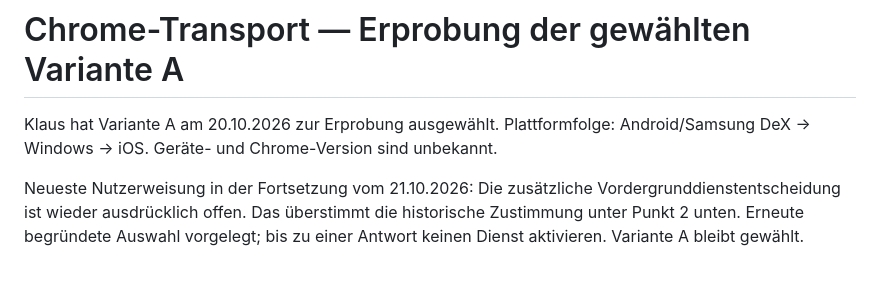
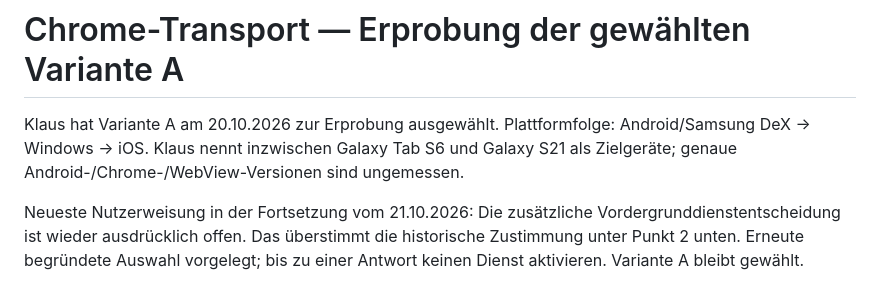
Before and after one commit to lausiklauskn-png/Workflow-PDF-Pro, a Markdown page: native/chrome/README.md, the part around the change. GitHub-like rendering.

Commit message:
Record Galaxy Tab S6 and Galaxy S21 as physical acceptance targets

```diff
--- a/native/chrome/README.md
+++ b/native/chrome/README.md
@@ -1,7 +1,8 @@
 # Chrome-Transport — Erprobung der gewählten Variante A
 
 Klaus hat Variante A am 20.10.2026 zur Erprobung ausgewählt. Plattformfolge:
-Android/Samsung DeX → Windows → iOS. Geräte- und Chrome-Version sind unbekannt.
+Android/Samsung DeX → Windows → iOS. Klaus nennt inzwischen Galaxy Tab S6 und
+Galaxy S21 als Zielgeräte; genaue Android-/Chrome-/WebView-Versionen sind ungemessen.
 
 Neueste Nutzerweisung in der Fortsetzung vom 21.10.2026: Die zusätzliche
 Vordergrunddienstentscheidung ist wieder ausdrücklich offen. Das überstimmt die
```
Also changed, not shown: docs/FOLGESITZUNG.md (+5 -0 lines), docs/portierung/ENTSCHEIDUNGEN.md (+7 -0 lines).
